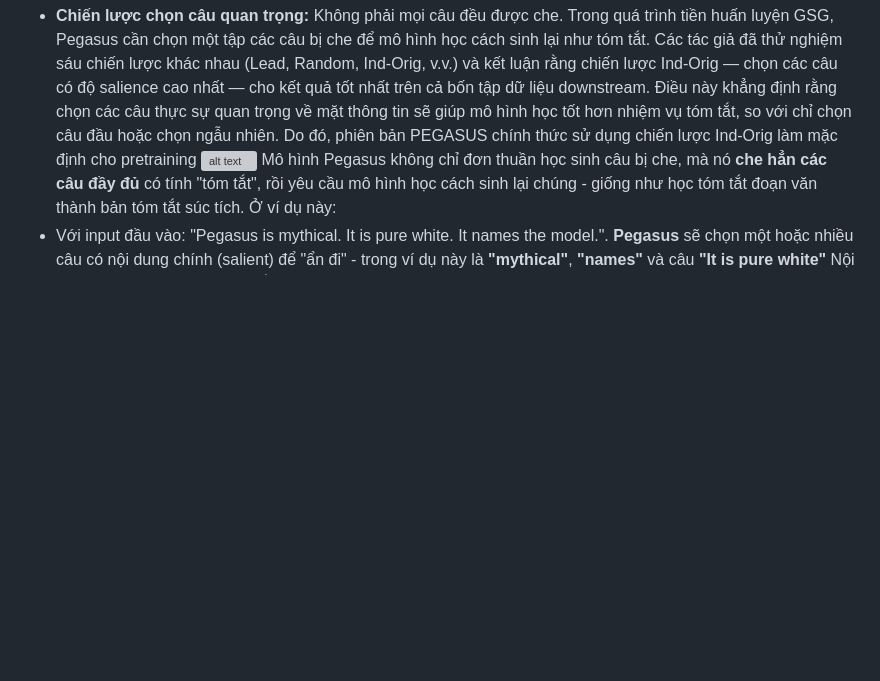
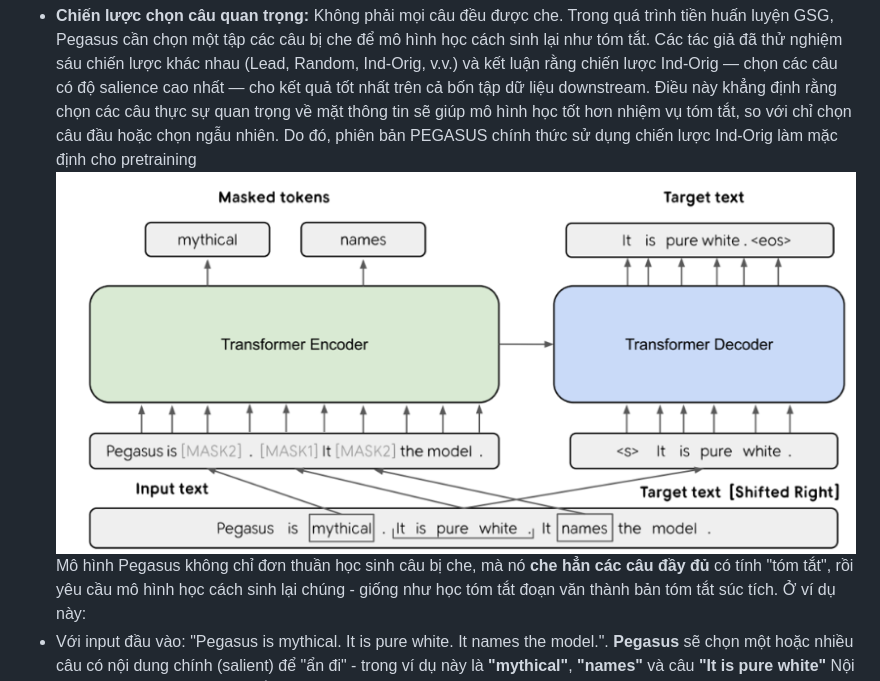
Before and after one commit to hoangbaokhanh1511/Text_Summarization_Project, a Markdown page: model/README.md, the part around the change printed below. GitHub-like rendering; blank space fills up the shorter version; grey boxes are pictures that could not be loaded.

```diff
--- a/model/README.md
+++ b/model/README.md
@@ -10,7 +10,7 @@
 ### b. Phương pháp tiền huấn luyện GSG:
 Pegasus đưa vào mục tiêu tự giám sát đặc biệt mang tên là **Gap Sentence Generation (GSG)**. Trong GSG, một hoặc nhiều câu trọng yếu được che(bằng **token [MASK1]**) và mô hình được **huấn luyện sinh lại toàn bộ các câu bị ẩn từ phần còn lại của tài liệu**. Trong đó:
 - **Chiến lược chọn câu quan trọng:** Không phải mọi câu đều được che. Trong quá trình tiền huấn luyện GSG, Pegasus cần chọn một tập các câu bị che để mô hình học cách sinh lại như tóm tắt. Các tác giả đã thử nghiệm sáu chiến lược khác nhau (Lead, Random, Ind-Orig, v.v.) và kết luận rằng chiến lược Ind-Orig — chọn các câu có độ salience cao nhất — cho kết quả tốt nhất trên cả bốn tập dữ liệu downstream. Điều này khẳng định rằng chọn các câu thực sự quan trọng về mặt thông tin sẽ giúp mô hình học tốt hơn nhiệm vụ tóm tắt, so với chỉ chọn câu đầu hoặc chọn ngẫu nhiên. Do đó, phiên bản PEGASUS chính thức sử dụng chiến lược Ind-Orig làm mặc định cho pretraining
-![alt text](image-1.png)
+![alt text](Pegasus_Architecture.png)
 Mô hình Pegasus không chỉ đơn thuần học sinh câu bị che, mà nó **che hẳn các câu đầy đủ** có tính "tóm tắt", rồi yêu cầu mô hình học cách sinh lại chúng - giống như học tóm tắt đoạn văn thành bản tóm tắt súc tích. Ở ví dụ này:
 - Với input đầu vào: "Pegasus is mythical. It is pure white. It names the model.". **Pegasus** sẽ chọn một hoặc nhiều câu có nội dung chính (salient) để "ẩn đi" - trong ví dụ này là **"mythical"**, **"names"** và câu **"It is pure white"** Nội dung các câu sẽ được thay bằng các token đặc biệt [MASK1], [MASK2].
 - Encoder Input (nội dung còn lại với MASK): "Pegasus is [MASK2]. [MASK1] It [MASK2] the model". Đây là những gì được đưa vào **Transformer Encoder**. Mô hình sẽ cố gắng "hiểu" phần còn lại của văn bản.
```
Also changed, not shown: other parts of model/README.md (+1 -1 lines).
